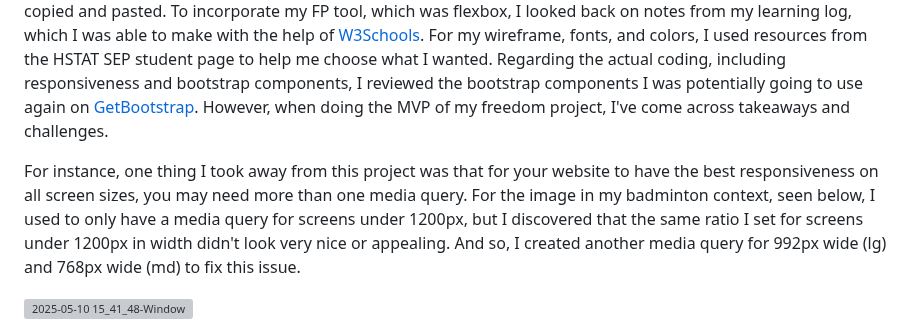
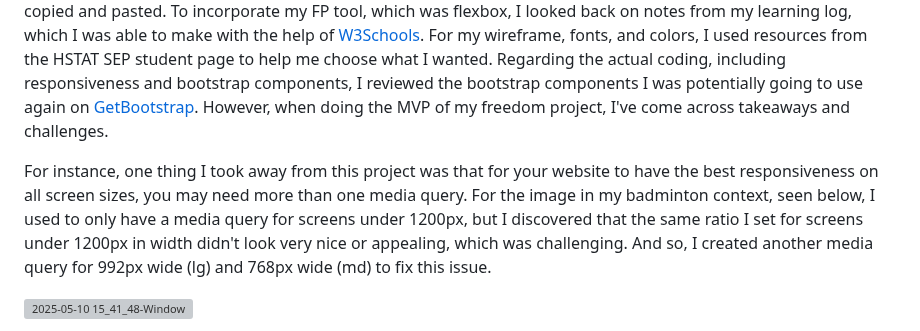
Before and after one commit to joleel3389/sep10-freedom-project, a Markdown page: blog/entry06.md, the part around the change. GitHub-like rendering; grey boxes are pictures that could not be loaded.

Commit message:
last add on

```diff
--- a/blog/entry06.md
+++ b/blog/entry06.md
@@ -7,7 +7,7 @@
 
 For entry 6, my task was to write about how I made my MVP of my freedom project, including takeaways and challenges. For my MVP, my goal was to include all of my context, part a information, part b information, my timeline, my wireframe, incorporate flexbox (FP tool), make my website responsive, have unique fonts, and have a unique color scheme. For all of my actual content, I researched beforehand in the first 3 steps, so it was ready to be copied and pasted. To incorporate my FP tool, which was flexbox, I looked back on notes from my learning log, which I was able to make with the help of [W3Schools](https://www.w3schools.com/css/css3_flexbox.asp). For my wireframe, fonts, and colors, I used resources from the HSTAT SEP student page to help me choose what I wanted. Regarding the actual coding, including responsiveness and bootstrap components, I reviewed the bootstrap components I was potentially going to use again on [GetBootstrap](https://getbootstrap.com/docs/5.3/getting-started/introduction/). However, when doing the MVP of my freedom project, I've come across takeaways and challenges.
 
-For instance, one thing I took away from this project was that for your website to have the best responsiveness on all screen sizes, you may need more than one media query. For the image in my badminton context, seen below, I used to only have a media query for screens under 1200px, but I discovered that the same ratio I set for screens under 1200px in width didn't look very nice or appealing. And so, I created another media query for 992px wide (lg) and 768px wide (md) to fix this issue.
+For instance, one thing I took away from this project was that for your website to have the best responsiveness on all screen sizes, you may need more than one media query. For the image in my badminton context, seen below, I used to only have a media query for screens under 1200px, but I discovered that the same ratio I set for screens under 1200px in width didn't look very nice or appealing, which was challenging. And so, I created another media query for 992px wide (lg) and 768px wide (md) to fix this issue.
 
 ![2025-05-10 15_41_48-Window](https://github.com/user-attachments/assets/eec0aea9-f067-4878-afd7-3638fbfb7c98)
 
```
